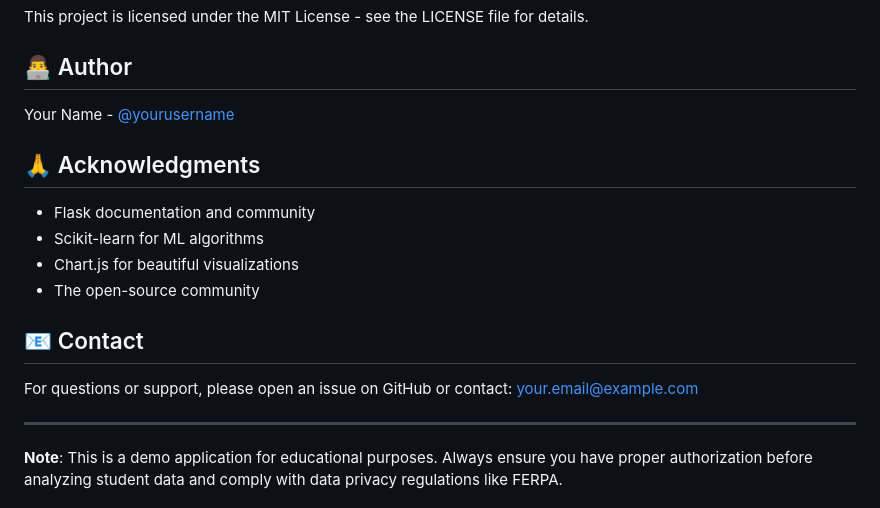
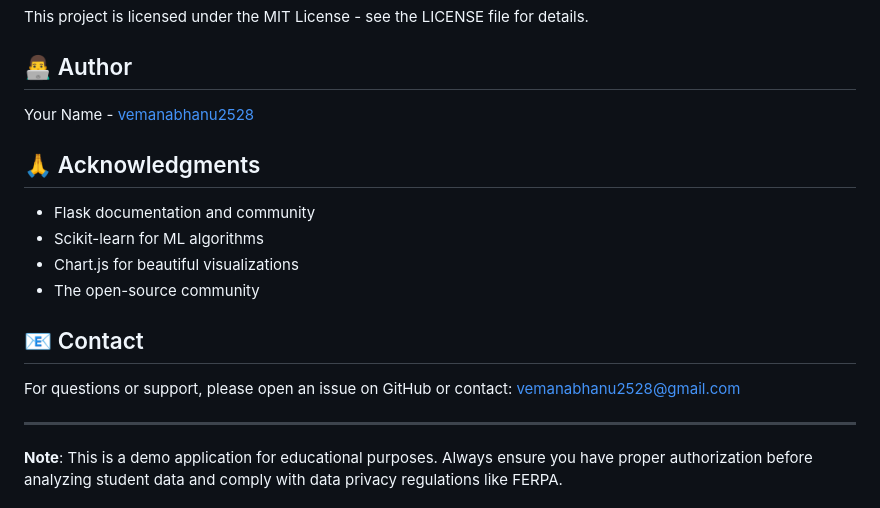
Before and after one commit to vemanabhanu2528/student-analytics-app, a Markdown page: README.md, the part around the change. GitHub-like rendering.

```diff
--- a/README.md
+++ b/README.md
@@ -245,7 +245,7 @@ This project is licensed under the MIT License - see the LICENSE file for detail
 
 ## 👨‍💻 Author
 
-Your Name - [@yourusername](https://github.com/yourusername)
+Your Name - [vemanabhanu2528](https://github.com/vemanabhanu2528)
 
 ## 🙏 Acknowledgments
 
@@ -256,7 +256,7 @@ Your Name - [@yourusername](https://github.com/yourusername)
 
 ## 📧 Contact
 
-For questions or support, please open an issue on GitHub or contact: your.email@example.com
+For questions or support, please open an issue on GitHub or contact: vemanabhanu2528@gmail.com
 
 ---
 
```
